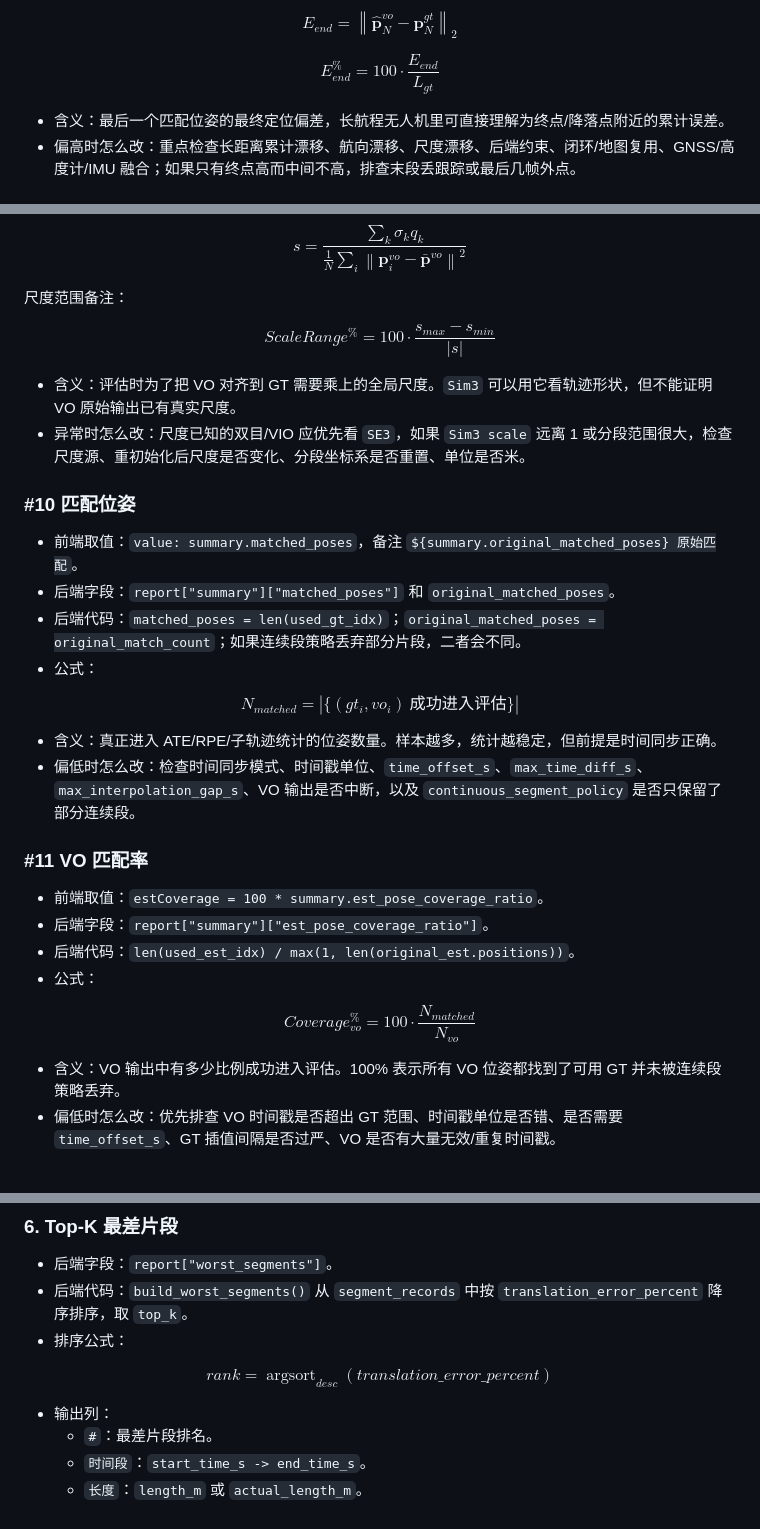
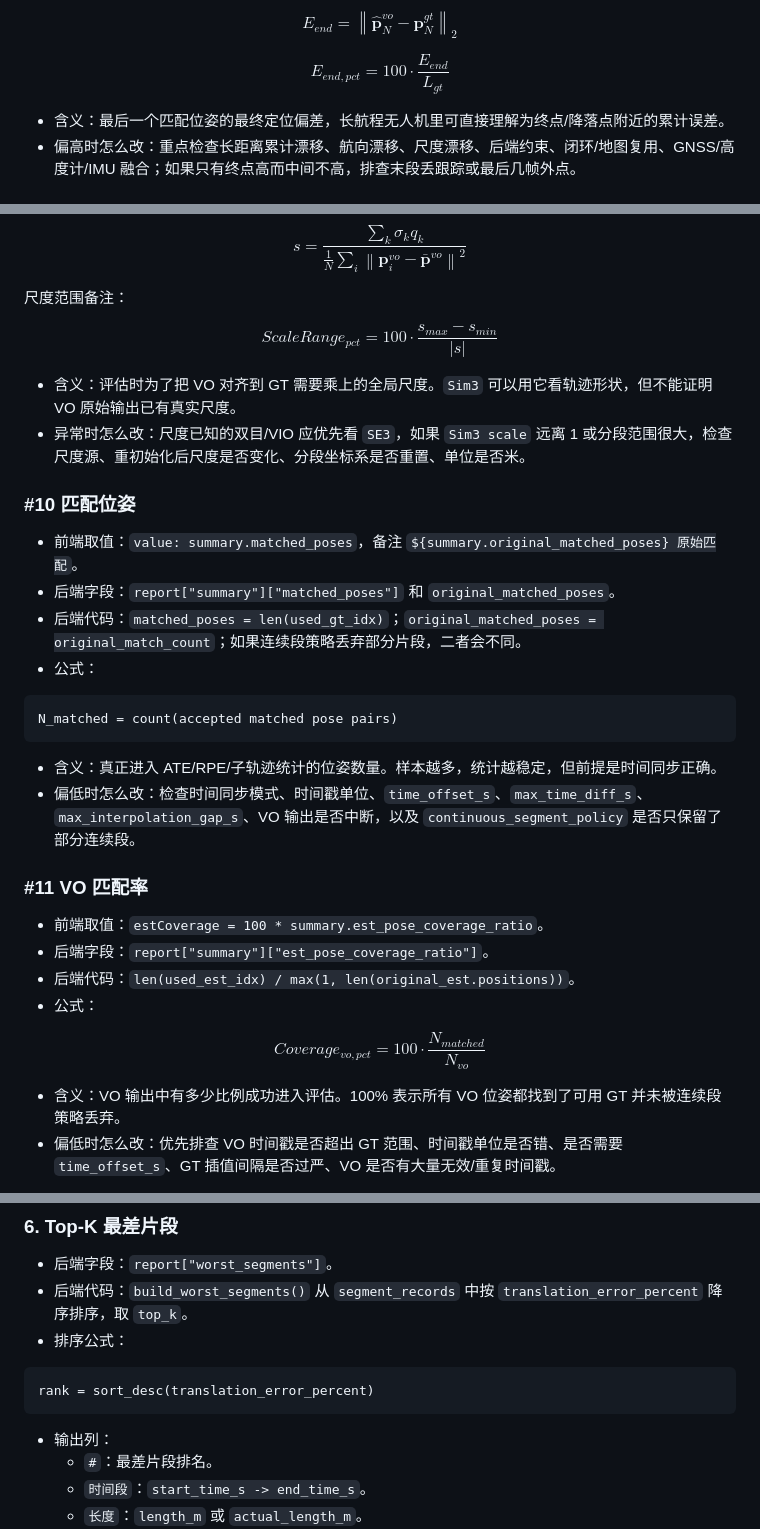
Before and after one commit to wymmust/vo-evaluation-system, a Markdown page: README.md, 3 parts joined by grey strips. GitHub-like rendering.

Commit message:
Fix README formula rendering

````diff
--- a/README.md
+++ b/README.md
@@ -205,7 +205,7 @@ E_{end}=
 $$
 
 $$
-E_{end}^{\%}=100\cdot\frac{E_{end}}{L_{gt}}
+E_{end,pct}=100\cdot\frac{E_{end}}{L_{gt}}
 $$
 
 - 含义：最后一个匹配位姿的最终定位偏差，长航程无人机里可直接理解为终点/降落点附近的累计误差。
@@ -327,7 +327,7 @@ $$
 尺度范围备注：
 
 $$
-ScaleRange^{\%}=100\cdot\frac{s_{max}-s_{min}}{|s|}
+ScaleRange_{pct}=100\cdot\frac{s_{max}-s_{min}}{|s|}
 $$
 
 - 含义：评估时为了把 VO 对齐到 GT 需要乘上的全局尺度。`Sim3` 可以用它看轨迹形状，但不能证明 VO 原始输出已有真实尺度。
@@ -340,9 +340,9 @@ $$
 - 后端代码：`matched_poses = len(used_gt_idx)`；`original_matched_poses = original_match_count`；如果连续段策略丢弃部分片段，二者会不同。
 - 公式：
 
-$$
-N_{matched}=|\{(gt_i,vo_i)\ \text{成功进入评估}\}|
-$$
+```text
+N_matched = count(accepted matched pose pairs)
+```
 
 - 含义：真正进入 ATE/RPE/子轨迹统计的位姿数量。样本越多，统计越稳定，但前提是时间同步正确。
 - 偏低时怎么改：检查时间同步模式、时间戳单位、`time_offset_s`、`max_time_diff_s`、`max_interpolation_gap_s`、VO 输出是否中断，以及 `continuous_segment_policy` 是否只保留了部分连续段。
@@ -355,7 +355,7 @@ $$
 - 公式：
 
 $$
-Coverage_{vo}^{\%}=100\cdot\frac{N_{matched}}{N_{vo}}
+Coverage_{vo,pct}=100\cdot\frac{N_{matched}}{N_{vo}}
 $$
 
 - 含义：VO 输出中有多少比例成功进入评估。100% 表示所有 VO 位姿都找到了可用 GT 并未被连续段策略丢弃。
@@ -709,9 +709,9 @@ translation p95 > 3% -> 需要关注
 - 后端代码：`build_worst_segments()` 从 `segment_records` 中按 `translation_error_percent` 降序排序，取 `top_k`。
 - 排序公式：
 
-$$
-rank=\operatorname{argsort}_{desc}(translation\_error\_percent)
-$$
+```text
+rank = sort_desc(translation_error_percent)
+```
 
 - 输出列：
   - `#`：最差片段排名。
````
